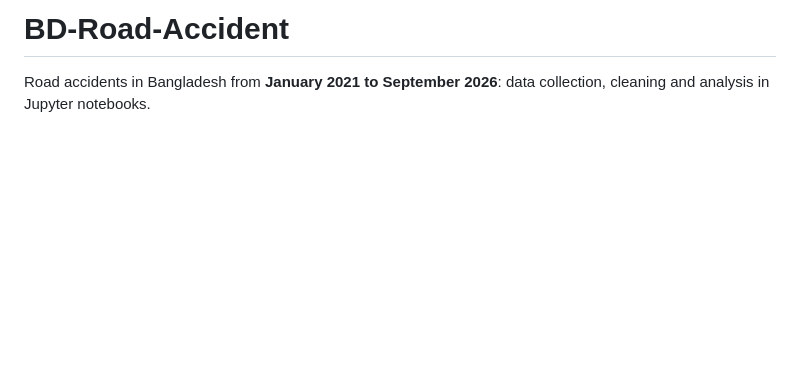
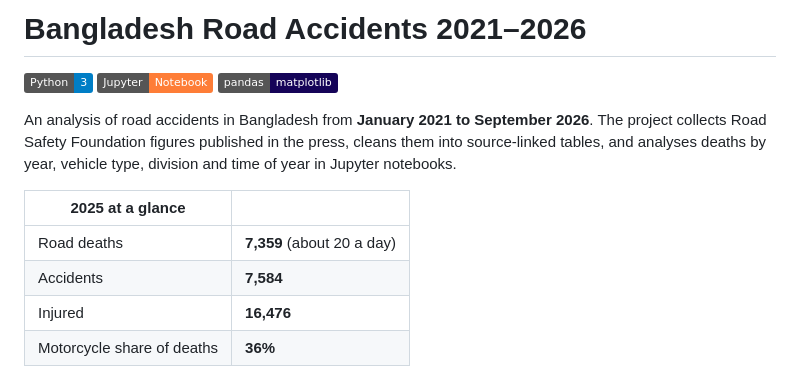
Before and after one commit to MehrazRumman/BD-Road-Accident, a Markdown page: README.md, the part around the change. GitHub-like rendering; badges without logos; blank space fills up the shorter version.

Commit message:
README: add title, badges and 2025 summary

```diff
--- a/README.md
+++ b/README.md
@@ -1,7 +1,18 @@
-# BD-Road-Accident
+# Bangladesh Road Accidents 2021–2026
 
-Road accidents in Bangladesh from **January 2021 to September 2026**: data collection, cleaning and analysis in
-Jupyter notebooks.
+![Python](https://img.shields.io/badge/Python-3-blue) ![Jupyter](https://img.shields.io/badge/Jupyter-Notebook-orange)
+![pandas](https://img.shields.io/badge/pandas-matplotlib-150458)
+
+An analysis of road accidents in Bangladesh from **January 2021 to September 2026**. The project collects
+Road Safety Foundation figures published in the press, cleans them into source-linked tables, and analyses deaths by
+year, vehicle type, division and time of year in Jupyter notebooks.
+
+| 2025 at a glance | |
+|---|---|
+| Road deaths | **7,359** (about 20 a day) |
+| Accidents | **7,584** |
+| Injured | **16,476** |
+| Motorcycle share of deaths | **36%** |
 
 ![Road deaths per year](figures/01_deaths_per_year.png)
 
```
